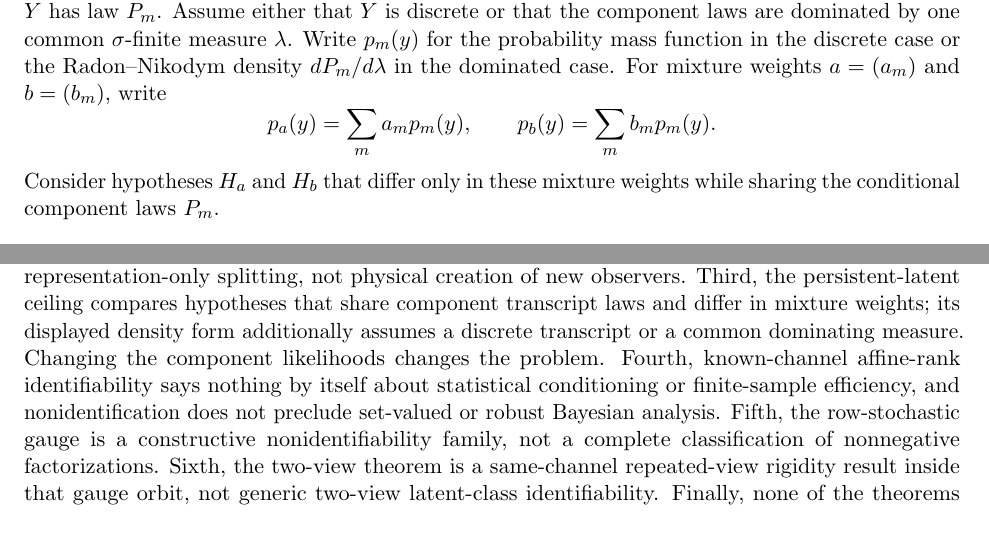
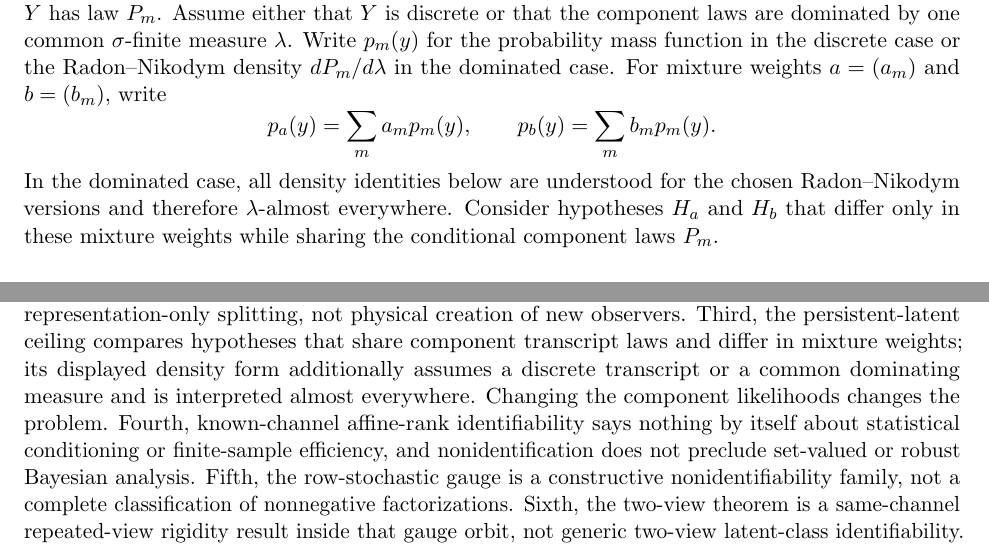
Before and after one commit to jadenfix/simulation-theory, a LaTeX paper (paper/identifiability-before-anthropic-bayes/paper.tex): two parts of pages 4 and 9 of 11, joined at a grey line, cut so that both start at the same text. Compiled offline with pdfLaTeX.

Commit message:
paper: make density identity explicitly almost everywhere

```diff
--- a/paper/identifiability-before-anthropic-bayes/paper.tex
+++ b/paper/identifiability-before-anthropic-bayes/paper.tex
@@ -131,6 +131,6 @@ Let $M$ be drawn once from a finite component set. Conditional on $M=m$, an arbi
 \[
 p_a(y)=\sum_m a_mp_m(y),\qquad p_b(y)=\sum_m b_mp_m(y).
 \]
-Consider hypotheses $H_a$ and $H_b$ that differ only in these mixture weights while sharing the conditional component laws $P_m$.
+In the dominated case, all density identities below are understood for the chosen Radon--Nikodym versions and therefore $\lambda$-almost everywhere. Consider hypotheses $H_a$ and $H_b$ that differ only in these mixture weights while sharing the conditional component laws $P_m$.
 
 \begin{theorem}[Persistent-latent likelihood-ratio ceiling]\label{thm:persist}
@@ -294,7 +294,7 @@ The exact-rational `receipt.json` is required to regenerate byte-for-byte from `
 \section{Limitations}
 Several limitations are essential to the interpretation.
 
-First, observational equivalence is relative to the declared interface; a richer experiment can distinguish models that a poorer interface cannot. Second, the refinement theorem concerns representation-only splitting, not physical creation of new observers. Third, the persistent-latent ceiling compares hypotheses that share component transcript laws and differ in mixture weights; its displayed density form additionally assumes a discrete transcript or a common dominating measure. Changing the component likelihoods changes the problem. Fourth, known-channel affine-rank identifiability says nothing by itself about statistical conditioning or finite-sample efficiency, and nonidentification does not preclude set-valued or robust Bayesian analysis. Fifth, the row-stochastic gauge is a constructive nonidentifiability family, not a complete classification of nonnegative factorizations. Sixth, the two-view theorem is a same-channel repeated-view rigidity result inside that gauge orbit, not generic two-view latent-class identifiability. Finally, none of the theorems determines whether consciousness is substrate independent, whether advanced civilizations run simulations, or which self-locating probability rule is normatively correct.
+First, observational equivalence is relative to the declared interface; a richer experiment can distinguish models that a poorer interface cannot. Second, the refinement theorem concerns representation-only splitting, not physical creation of new observers. Third, the persistent-latent ceiling compares hypotheses that share component transcript laws and differ in mixture weights; its displayed density form additionally assumes a discrete transcript or a common dominating measure and is interpreted almost everywhere. Changing the component likelihoods changes the problem. Fourth, known-channel affine-rank identifiability says nothing by itself about statistical conditioning or finite-sample efficiency, and nonidentification does not preclude set-valued or robust Bayesian analysis. Fifth, the row-stochastic gauge is a constructive nonidentifiability family, not a complete classification of nonnegative factorizations. Sixth, the two-view theorem is a same-channel repeated-view rigidity result inside that gauge orbit, not generic two-view latent-class identifiability. Finally, none of the theorems determines whether consciousness is substrate independent, whether advanced civilizations run simulations, or which self-locating probability rule is normatively correct.
 
 \section{Conclusion}
 The paper's organizing principle is an order of audit rather than a new posterior formula:
```
Also changed, not shown: paper/identifiability-before-anthropic-bayes/paper.tex (6 more changed lines).
